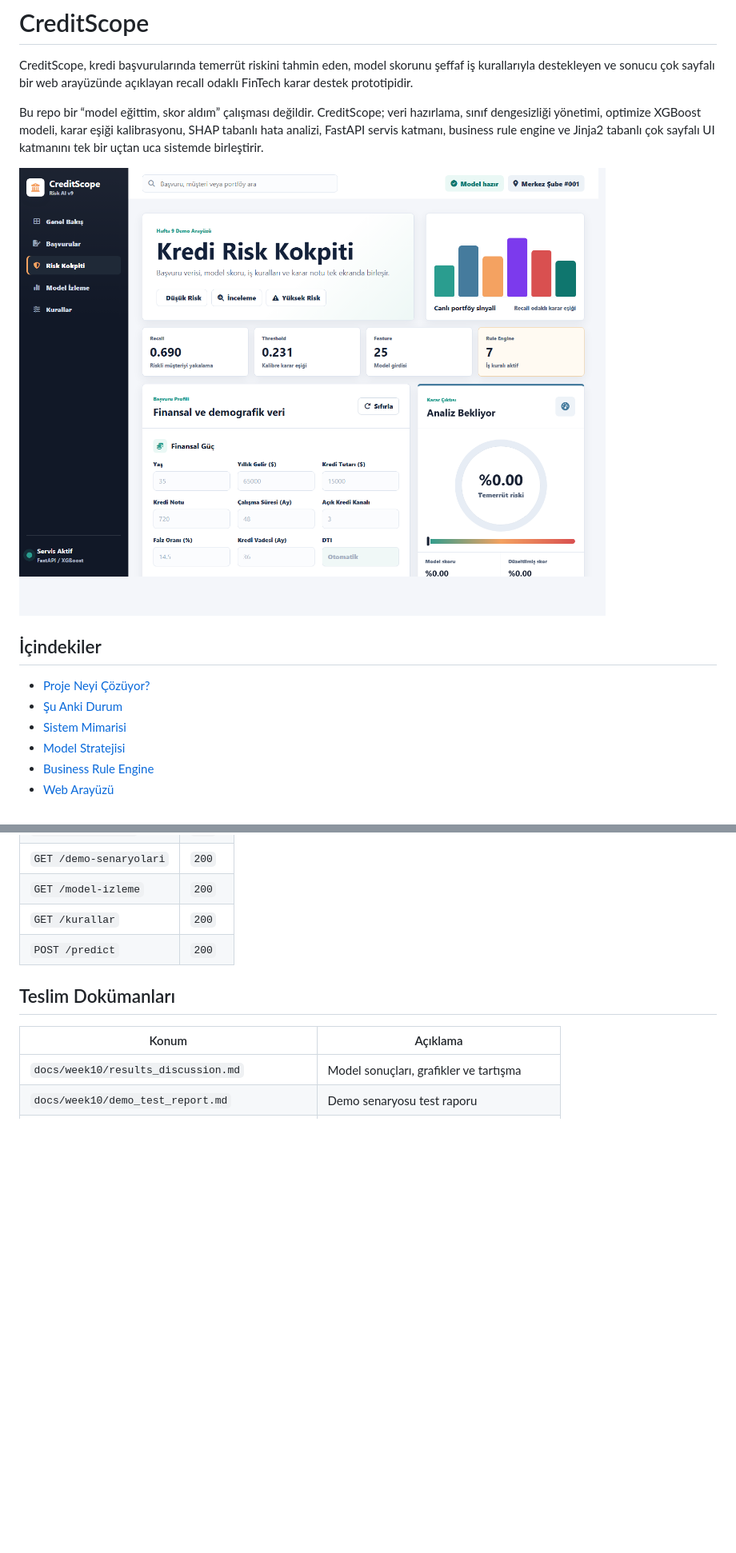
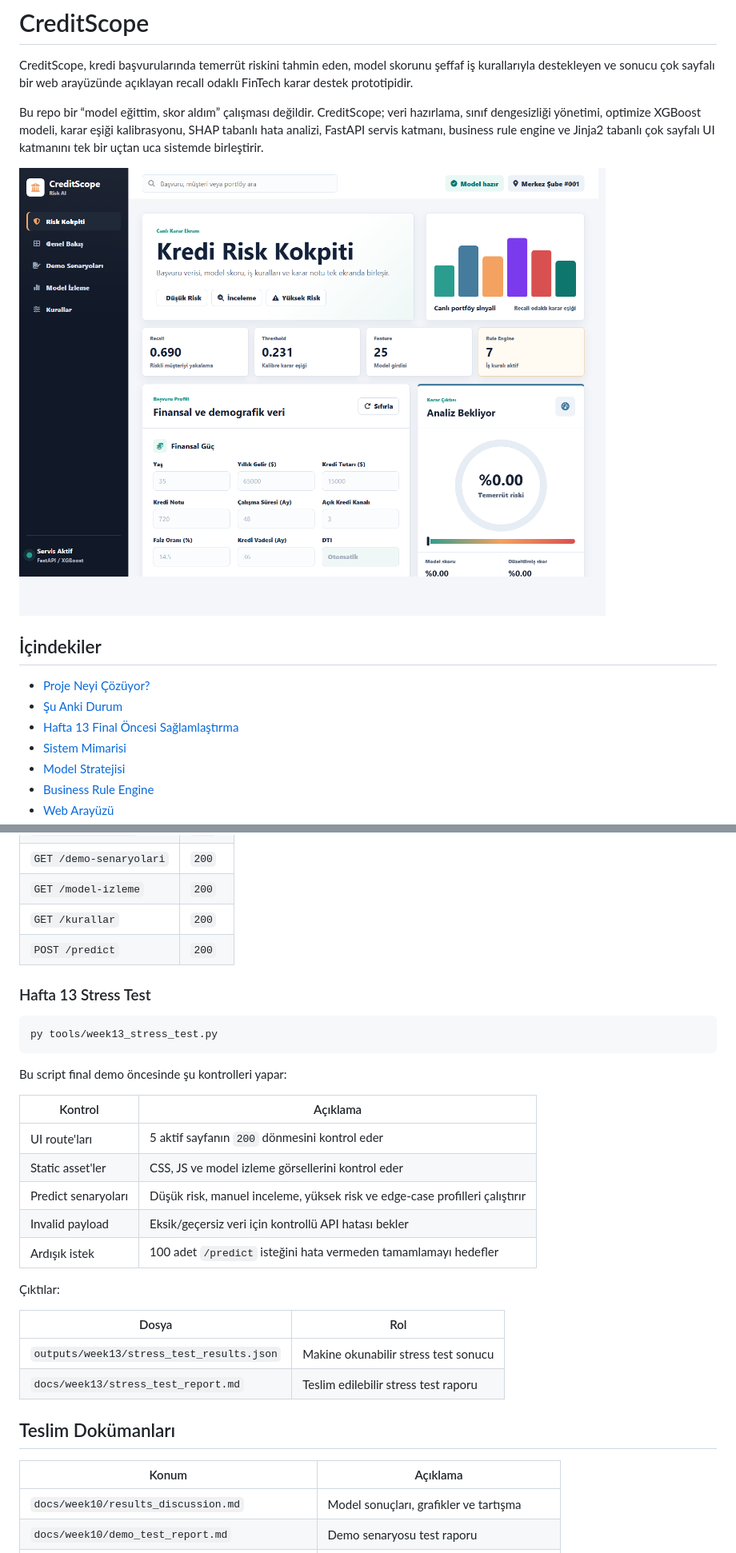
Before and after one commit to NyancatGo/CreditScope, a Markdown page: README.md, 2 parts joined by grey strips. Shown at 80% size. GitHub-like rendering; pictures changed too: docs/week10/figures/ui_cockpit_week10.png; blank space fills up the shorter version.

Commit message:
Hafta 13 bitti

````diff
--- a/README.md
+++ b/README.md
@@ -10,6 +10,7 @@ Bu repo bir “model eğittim, skor aldım” çalışması değildir. CreditSco
 
 - [Proje Neyi Çözüyor?](#proje-neyi-çözüyor)
 - [Şu Anki Durum](#şu-anki-durum)
+- [Hafta 13 Final Öncesi Sağlamlaştırma](#hafta-13-final-öncesi-sağlamlaştırma)
 - [Sistem Mimarisi](#sistem-mimarisi)
 - [Model Stratejisi](#model-stratejisi)
 - [Business Rule Engine](#business-rule-engine)
@@ -470,6 +490,29 @@ Hafta 12 manuel HTTP doğrulamasında alınan sonuçlar:
 | `GET /kurallar` | `200` |
 | `POST /predict` | `200` |
 
+### Hafta 13 Stress Test
+
+```bash
+py tools/week13_stress_test.py
+```
+
+Bu script final demo öncesinde şu kontrolleri yapar:
+
+| Kontrol | Açıklama |
+| --- | --- |
+| UI route'ları | 5 aktif sayfanın `200` dönmesini kontrol eder |
+| Static asset'ler | CSS, JS ve model izleme görsellerini kontrol eder |
+| Predict senaryoları | Düşük risk, manuel inceleme, yüksek risk ve edge-case profilleri çalıştırır |
+| Invalid payload | Eksik/geçersiz veri için kontrollü API hatası bekler |
+| Ardışık istek | 100 adet `/predict` isteğini hata vermeden tamamlamayı hedefler |
+
+Çıktılar:
+
+| Dosya | Rol |
+| --- | --- |
+| `outputs/week13/stress_test_results.json` | Makine okunabilir stress test sonucu |
+| `docs/week13/stress_test_report.md` | Teslim edilebilir stress test raporu |
+
 ## Teslim Dokümanları
 
 | Konum | Açıklama |
````
Also changed, not shown: other parts of README.md (+29 -6 lines), docs/week10/demo_test_report.md (+4 -0 lines), docs/week13/demo_runbook.md (added, +158 -0 lines), docs/week13/jury_questions.md (added, +69 -0 lines), docs/week13/stress_test_report.md (added, +63 -0 lines), 6 other files.
